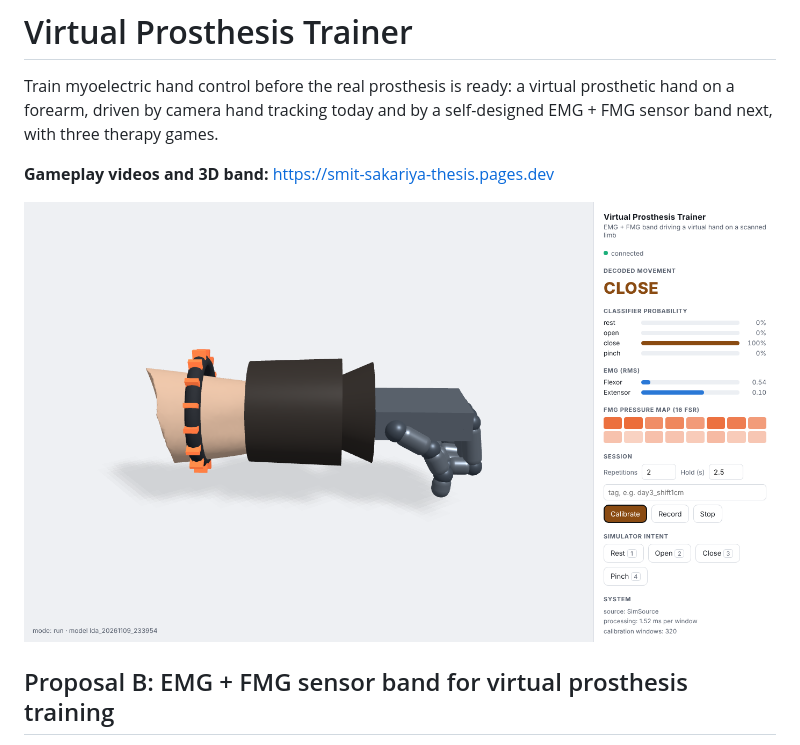
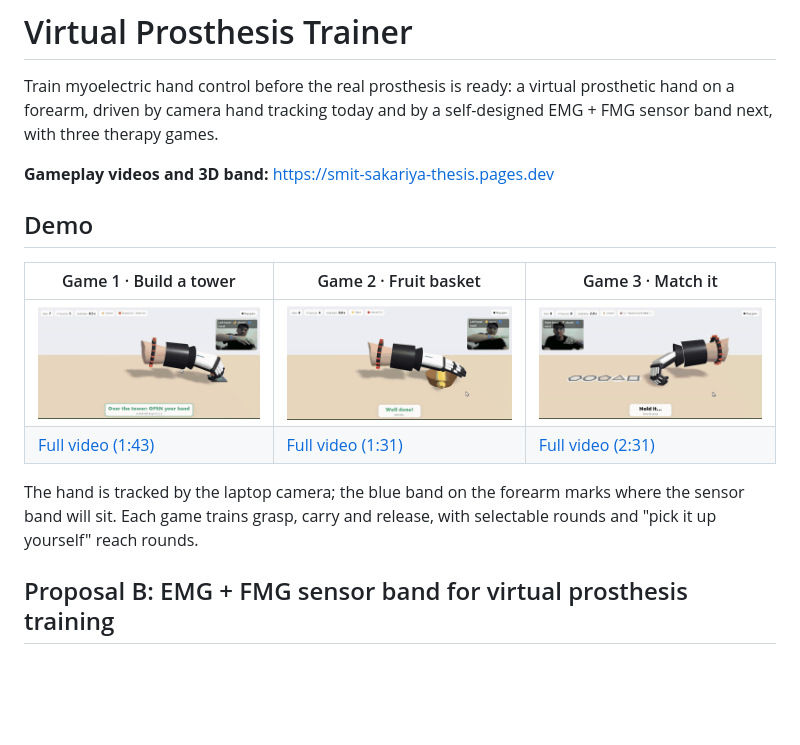
Before and after one commit to Smitsajariya/MyoTrainer, a Markdown page: README.md, the part around the change. GitHub-like rendering; pictures changed too: docs/demo/fruit.gif (added), docs/demo/match.gif (added), docs/demo/tower.gif (added); blank space fills up the shorter version.

Commit message:
Add gameplay demo GIFs and videos to README
Co-Authored-By: Claude Opus 5.5 <noreply@anthropic.com>
Claude-Session: https://claude.ai/code/session_01XwjGY9qfkN7ahiEQ53wLEd

```diff
--- a/README.md
+++ b/README.md
@@ -5,7 +5,15 @@ driven by camera hand tracking today and by a self-designed EMG + FMG sensor ban
 
 **Gameplay videos and 3D band:** https://smit-sakariya-thesis.pages.dev
 
-![Virtual hand](docs/screenshot_virtual_hand.png)
+## Demo
+
+| Game 1 · Build a tower | Game 2 · Fruit basket | Game 3 · Match it |
+|---|---|---|
+| ![Build a tower](docs/demo/tower.gif) | ![Fruit basket](docs/demo/fruit.gif) | ![Match it](docs/demo/match.gif) |
+| [Full video (1:43)](docs/demo/game1_tower.mp4) | [Full video (1:31)](docs/demo/game2_fruit.mp4) | [Full video (2:31)](docs/demo/game3_match.mp4) |
+
+The hand is tracked by the laptop camera; the blue band on the forearm marks where the sensor band will sit.
+Each game trains grasp, carry and release, with selectable rounds and "pick it up yourself" reach rounds.
 
 ## Proposal B: EMG + FMG sensor band for virtual prosthesis training
 
```
Also changed, not shown: 3 other files.
